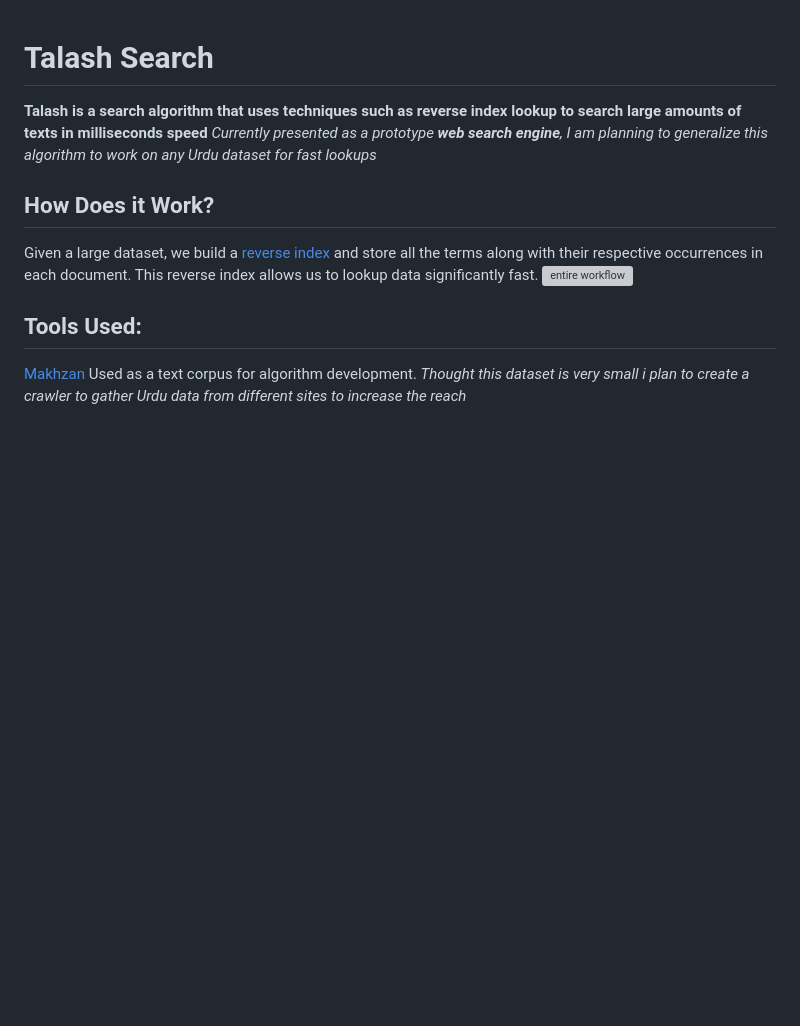
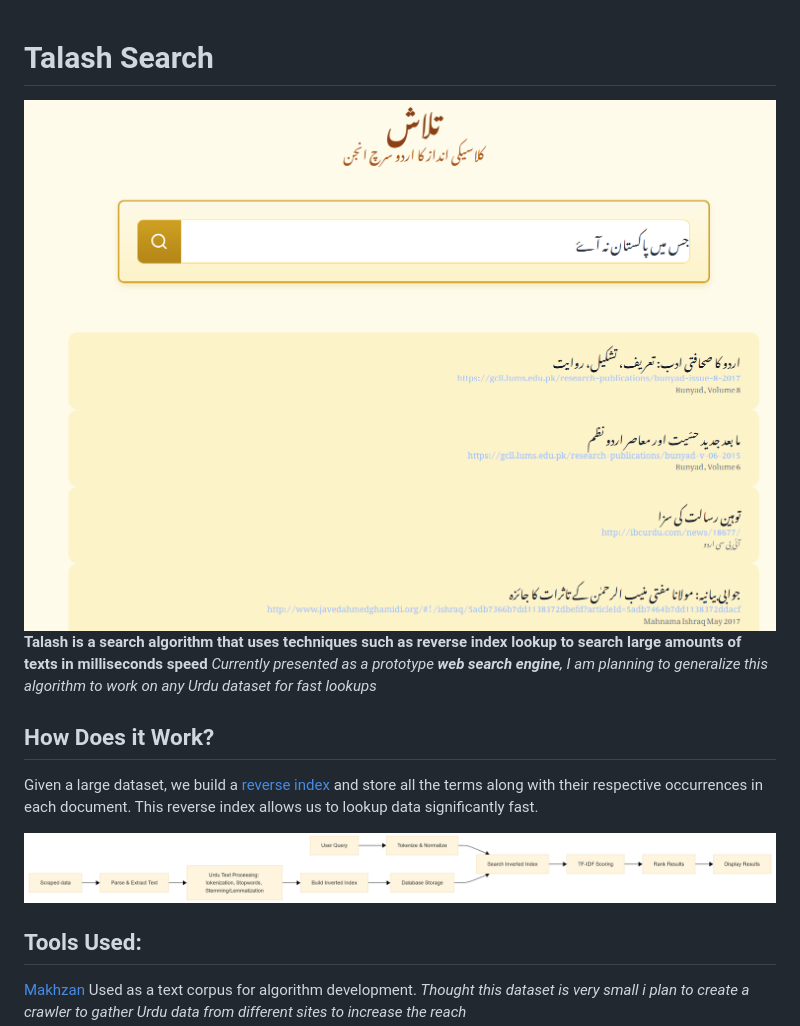
Before and after one commit to BurhanArif4211/TalashSearch, a Markdown page: readme.md, the part around the change. GitHub-like rendering; pictures changed too: imgs/1.png (added), imgs/2.png (added); blank space fills up the shorter version; grey boxes are pictures that could not be loaded.

Commit message:
updated readme.md images added

```diff
--- a/readme.md
+++ b/readme.md
@@ -1,12 +1,13 @@
 
 # Talash Search
-
+![.](https://github.com/BurhanArif4211/TalashSearch/blob/main/imgs/1.png)
 **Talash is a search algorithm that uses techniques such as reverse index lookup to search large amounts of texts in milliseconds speed**
 *Currently presented as a prototype **web search engine**, I am planning to generalize this algorithm to work on any Urdu dataset for fast lookups*
 ## How Does it Work?
  Given a large dataset, we build a [reverse index](https://en.wikipedia.org/wiki/Reverse_index) and store all the terms along with their respective occurrences in each document.
  This reverse index allows us to lookup data significantly fast.
- ![entire workflow]()
+
+![entire workflow](https://github.com/BurhanArif4211/TalashSearch/blob/main/imgs/2.png)
 
 ## Tools Used:
 [Makhzan](https://github.com/zeerakahmed/makhzan/) Used as a text corpus for algorithm development.
```
Also changed, not shown: 1 other file.
